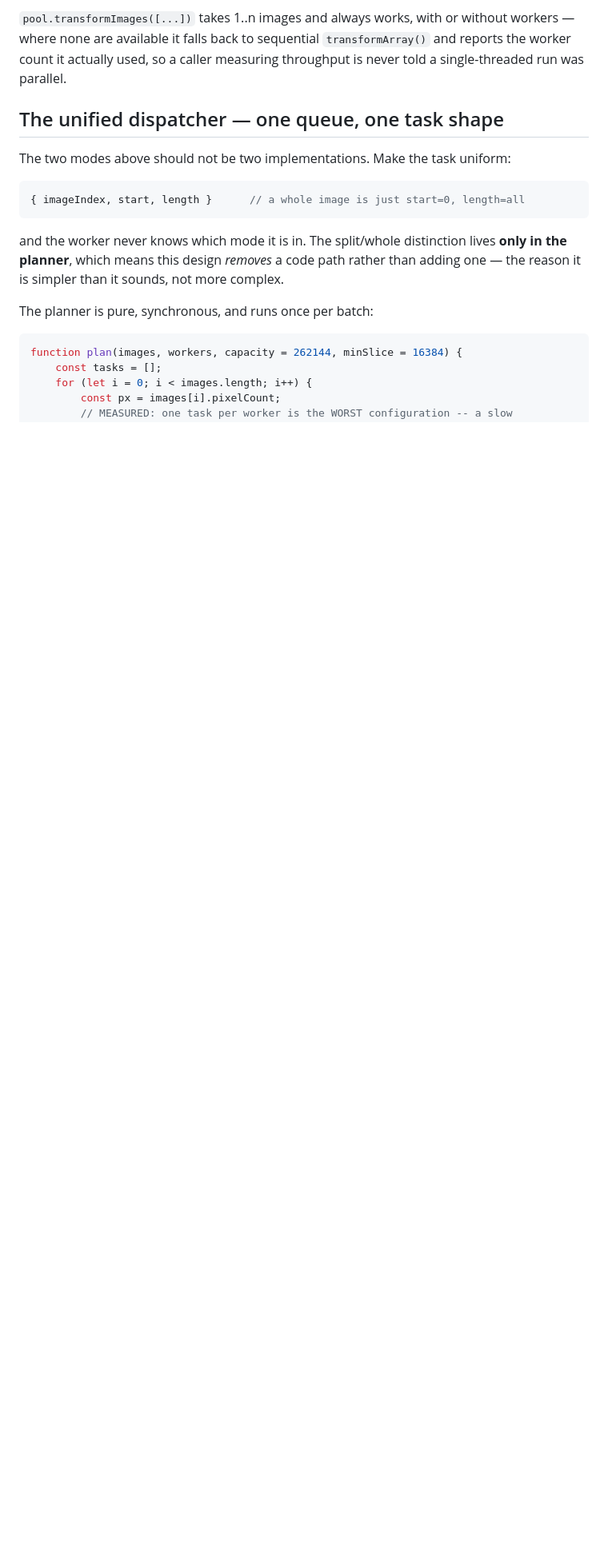
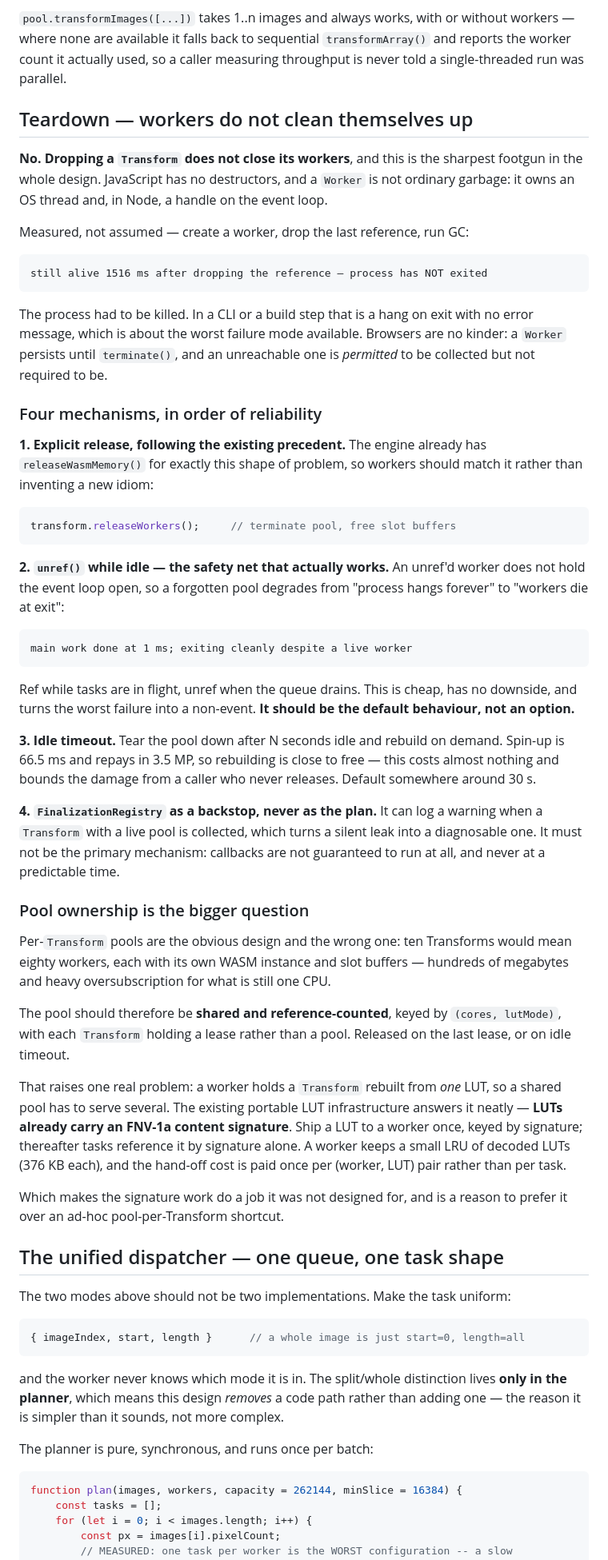
Before and after one commit to glennwilton/jsColorEngine, a Markdown page: docs/deepdive/multicore.md, the part around one of its changes. Shown at 80% size. Drawn GitHub-style; blank space fills up the shorter version.

Commit message:
Answer worker teardown: they are not collected, and it hangs the process
Dropping a Transform does not close its workers. JavaScript has no
destructors, and a Worker is not ordinary garbage -- it owns an OS
thread and, in Node, a handle on the event loop.

Measured rather than assumed. Create a worker, drop the last reference,
run GC: still alive 1516 ms later, process had NOT exited and had to be
killed. In a CLI or build step that is a hang on exit with no error
message. Browsers are no kinder: a Worker persists until terminate(),
and an unreachable one is permitted to be collected but not required to
be.

Four mechanisms, in order of reliability. Explicit releaseWorkers(),
matching the existing releaseWasmMemory() precedent rather than
inventing an idiom. unref() while idle, which measurably turns 'process
hangs forever' into 'exits cleanly at 1 ms despite a live worker' -- it
should be default behaviour, not an option, since it has no downside and
converts the worst failure into a non-event. An idle timeout around 30 s,
cheap because spin-up is 66.5 ms and repays in 3.5 MP. And a
FinalizationRegistry purely as a diagnostic backstop that turns a silent
leak into a logged one, never as the plan, since its callbacks are not
guaranteed to run.

Pool ownership is the bigger question. Per-Transform pools are the
obvious design and the wrong one -- ten Transforms would mean eighty
workers and hundreds of megabytes for what is still one CPU. Shared and
reference-counted, keyed by (cores, lutMode), with each Transform
holding a lease.

That raises the problem of a shared pool serving several LUTs, and the
portable LUT work already answers it: LUTs carry an FNV-1a content
signature, so ship each to a worker once keyed by signature and
thereafter reference it by signature alone, with a small LRU per worker.
The hand-off is then paid once per (worker, LUT) pair rather than per
task.

````diff
--- a/docs/deepdive/multicore.md
+++ b/docs/deepdive/multicore.md
@@ -742,6 +743,81 @@ or without workers — where none are available it falls back to
 sequential `transformArray()` and reports the worker count it actually
 used, so a caller measuring throughput is never told a single-threaded
 run was parallel.
+
+## Teardown — workers do not clean themselves up
+
+**No. Dropping a `Transform` does not close its workers**, and this is
+the sharpest footgun in the whole design. JavaScript has no destructors,
+and a `Worker` is not ordinary garbage: it owns an OS thread and, in
+Node, a handle on the event loop.
+
+Measured, not assumed — create a worker, drop the last reference, run
+GC:
+
+```
+still alive 1516 ms after dropping the reference — process has NOT exited
+```
+
+The process had to be killed. In a CLI or a build step that is a hang on
+exit with no error message, which is about the worst failure mode
+available. Browsers are no kinder: a `Worker` persists until
+`terminate()`, and an unreachable one is *permitted* to be collected but
+not required to be.
+
+### Four mechanisms, in order of reliability
+
+**1. Explicit release, following the existing precedent.** The engine
+already has `releaseWasmMemory()` for exactly this shape of problem, so
+workers should match it rather than inventing a new idiom:
+
+```js
+transform.releaseWorkers();     // terminate pool, free slot buffers
+```
+
+**2. `unref()` while idle — the safety net that actually works.** An
+unref'd worker does not hold the event loop open, so a forgotten pool
+degrades from "process hangs forever" to "workers die at exit":
+
+```
+main work done at 1 ms; exiting cleanly despite a live worker
+```
+
+Ref while tasks are in flight, unref when the queue drains. This is
+cheap, has no downside, and turns the worst failure into a non-event.
+**It should be the default behaviour, not an option.**
+
+**3. Idle timeout.** Tear the pool down after N seconds idle and rebuild
+on demand. Spin-up is 66.5 ms and repays in 3.5 MP, so rebuilding is
+close to free — this costs almost nothing and bounds the damage from a
+caller who never releases. Default somewhere around 30 s.
+
+**4. `FinalizationRegistry` as a backstop, never as the plan.** It can
+log a warning when a `Transform` with a live pool is collected, which
+turns a silent leak into a diagnosable one. It must not be the primary
+mechanism: callbacks are not guaranteed to run at all, and never at a
+predictable time.
+
+### Pool ownership is the bigger question
+
+Per-`Transform` pools are the obvious design and the wrong one: ten
+Transforms would mean eighty workers, each with its own WASM instance
+and slot buffers — hundreds of megabytes and heavy oversubscription for
+what is still one CPU.
+
+The pool should therefore be **shared and reference-counted**, keyed by
+`(cores, lutMode)`, with each `Transform` holding a lease rather than a
+pool. Released on the last lease, or on idle timeout.
+
+That raises one real problem: a worker holds a `Transform` rebuilt from
+*one* LUT, so a shared pool has to serve several. The existing portable
+LUT infrastructure answers it neatly — **LUTs already carry an FNV-1a
+content signature**. Ship a LUT to a worker once, keyed by signature;
+thereafter tasks reference it by signature alone. A worker keeps a small
+LRU of decoded LUTs (376 KB each), and the hand-off cost is paid once
+per (worker, LUT) pair rather than per task.
+
+Which makes the signature work do a job it was not designed for, and is
+a reason to prefer it over an ad-hoc pool-per-Transform shortcut.
 
 ## The unified dispatcher — one queue, one task shape
 
````
Also changed, not shown: other parts of docs/deepdive/multicore.md (+1 -0 lines).
